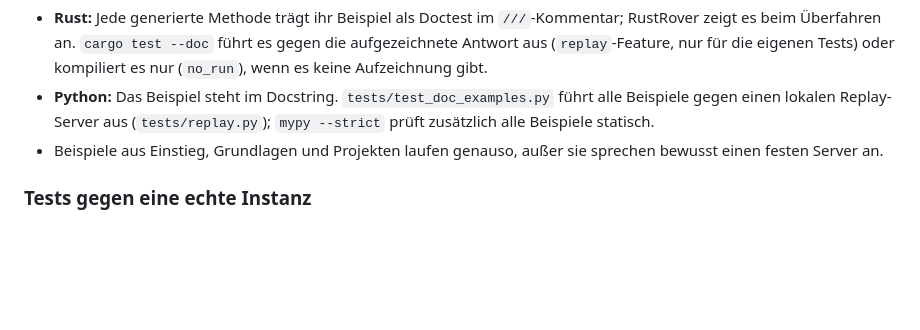
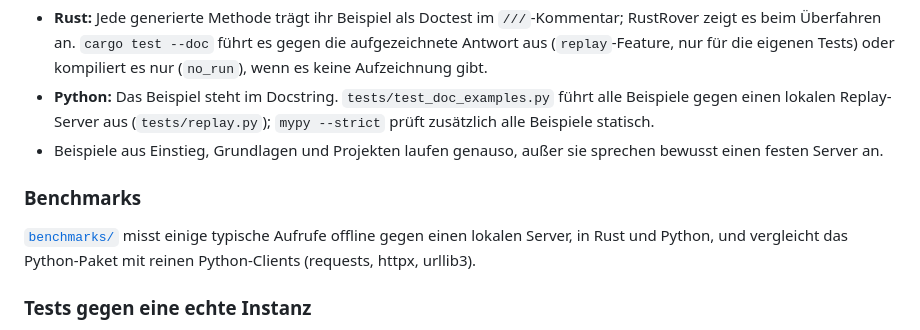
Before and after one commit to churchtools-api/churchtools-api, a Markdown page: README.md, the part around the change. Drawn GitHub-style; blank space fills up the shorter version.

```diff
--- a/README.md
+++ b/README.md
@@ -100,6 +100,11 @@ Doku-Seite und die Tests:
   Replay-Server aus (`tests/replay.py`); `mypy --strict` prüft zusätzlich alle Beispiele statisch.
 - Beispiele aus Einstieg, Grundlagen und Projekten laufen genauso, außer sie sprechen bewusst einen festen Server an.
 
+### Benchmarks
+
+[`benchmarks/`](benchmarks/README.md) misst einige typische Aufrufe offline gegen einen lokalen Server, in Rust und
+Python, und vergleicht das Python-Paket mit reinen Python-Clients (requests, httpx, urllib3).
+
 ### Tests gegen eine echte Instanz
 
 ChurchTools bietet eine kostenlose [3-Tage-Demo](https://church.tools/de/demo) an. Die Live-Tests legen dort Daten an
```
Also changed, not shown: benchmarks/README.md (added, +137 -0 lines).
